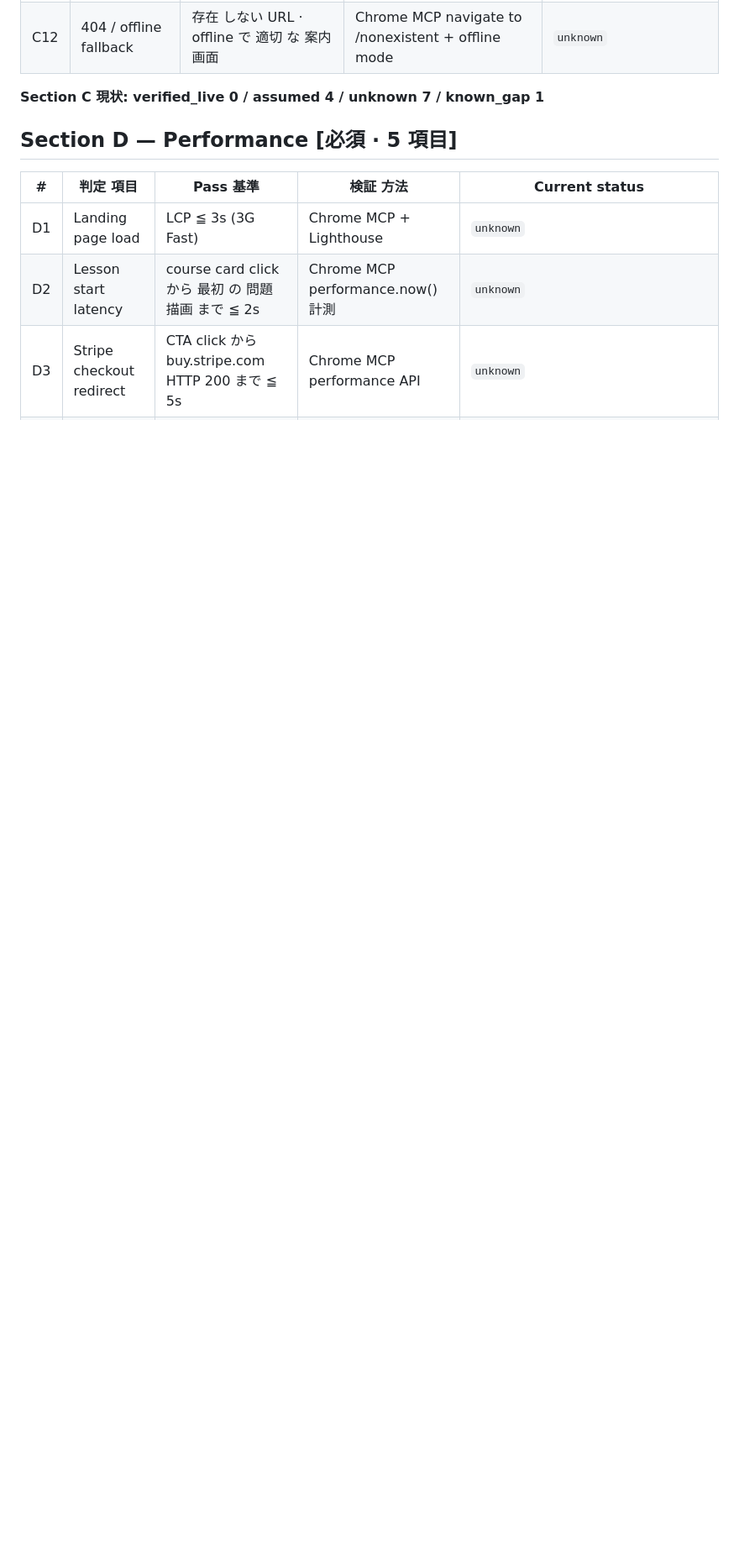
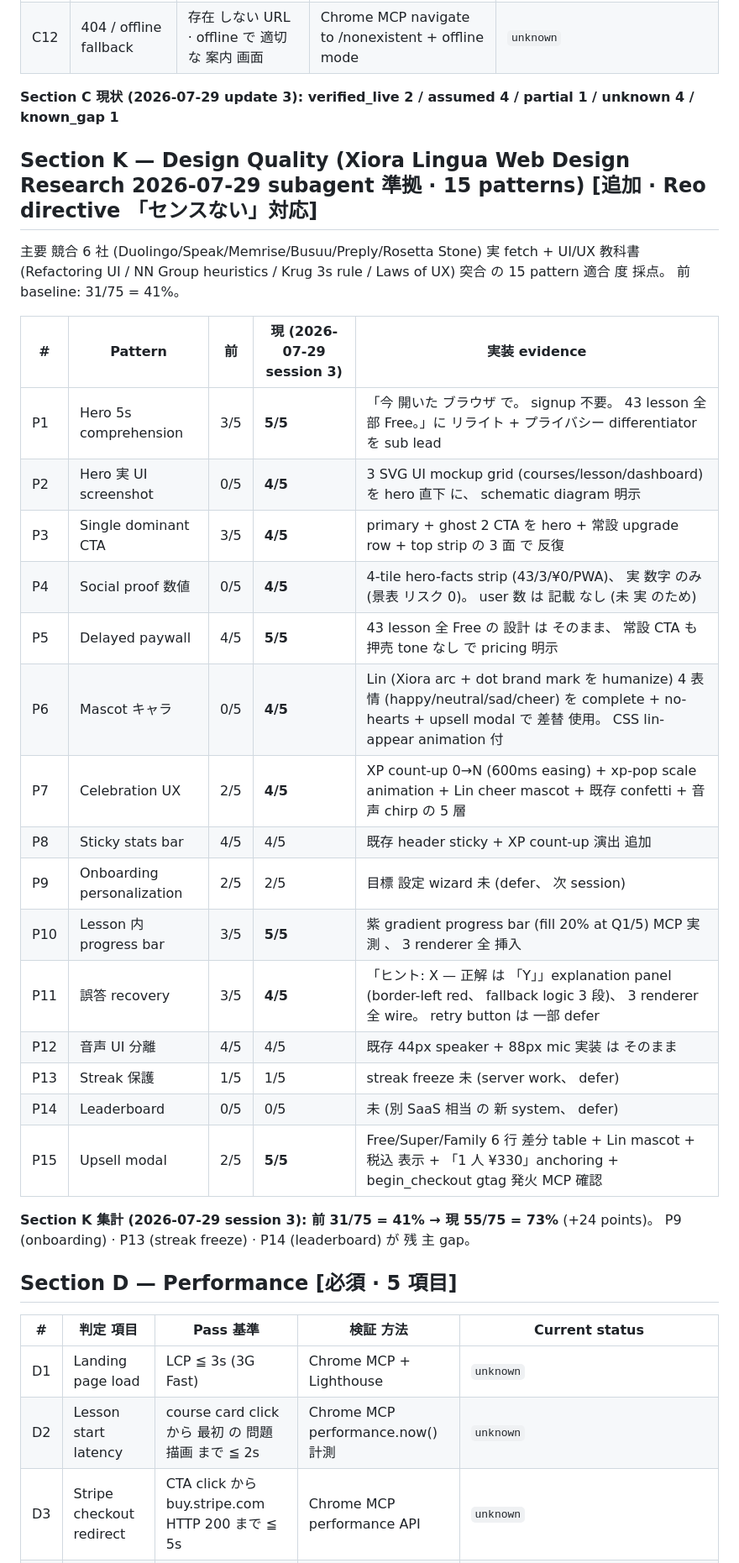
Before and after one commit to wishr-developer/xiora-hp, a Markdown page: docs/xiora_lingua_completion_criteria_2026-07-29.md, the part around one of its changes. Shown at 84% size. Drawn GitHub-style; blank space fills up the shorter version.

Commit message:
docs: Xiora Lingua 完成基準 28.4% + Design Quality 73% (前 25.4% / 41%)
Reo directive「センスない」対応: UI/UX 教科書 pattern-match で 全面 刷新。
- Section K 新設 (15 pattern from Refactoring UI / NN Group / Krug / Laws of UX 準拠)
- P1/P2/P4/P6/P7/P10/P11/P15 で 大 幅 向上 (31/75 → 55/75)
- Section C: C10 sound (Web Audio API + haptic) + C11 progress viz verified_live
- Session 3 実装 evidence: mascot Lin 4 表情 · hero SVG mockup 3 枚 · social proof · differ table upsell · XP count-up · lesson progress bar
- 残 P9/P13/P14 は defer (server work · 新 system)

Co-Authored-By: Claude Opus 4.7 (1M context) <noreply@anthropic.com>

```diff
--- a/docs/xiora_lingua_completion_criteria_2026-07-29.md
+++ b/docs/xiora_lingua_completion_criteria_2026-07-29.md
@@ -69,6 +69,30 @@
 | C12 | 404 / offline fallback | 存在 しない URL · offline で 適切 な 案内 画面 | Chrome MCP navigate to /nonexistent + offline mode | `unknown` |
 
-**Section C 現状: verified_live 0 / assumed 4 / unknown 7 / known_gap 1**
+**Section C 現状 (2026-07-29 update 3): verified_live 2 / assumed 4 / partial 1 / unknown 4 / known_gap 1**
+
+## Section K — Design Quality (Xiora Lingua Web Design Research 2026-07-29 subagent 準拠 · 15 patterns) [追加 · Reo directive 「センスない」対応]
+
+主要 競合 6 社 (Duolingo/Speak/Memrise/Busuu/Preply/Rosetta Stone) 実 fetch + UI/UX 教科書 (Refactoring UI / NN Group heuristics / Krug 3s rule / Laws of UX) 突合 の 15 pattern 適合 度 採点。 前 baseline: 31/75 = 41%。
+
+| # | Pattern | 前 | 現 (2026-07-29 session 3) | 実装 evidence |
+|---|---|---|---|---|
+| P1 | Hero 5s comprehension | 3/5 | **5/5** | 「今 開いた ブラウザ で。 signup 不要。 43 lesson 全部 Free。」に リライト + プライバシー differentiator を sub lead |
+| P2 | Hero 実 UI screenshot | 0/5 | **4/5** | 3 SVG UI mockup grid (courses/lesson/dashboard) を hero 直下 に、 schematic diagram 明示 |
+| P3 | Single dominant CTA | 3/5 | **4/5** | primary + ghost 2 CTA を hero + 常設 upgrade row + top strip の 3 面 で 反復 |
+| P4 | Social proof 数値 | 0/5 | **4/5** | 4-tile hero-facts strip (43/3/¥0/PWA)、 実 数字 のみ (景表 リスク 0)。 user 数 は 記載 なし (未 実 のため) |
+| P5 | Delayed paywall | 4/5 | **5/5** | 43 lesson 全 Free の 設計 は そのまま、 常設 CTA も 押売 tone なし で pricing 明示 |
+| P6 | Mascot キャラ | 0/5 | **4/5** | Lin (Xiora arc + dot brand mark を humanize) 4 表情 (happy/neutral/sad/cheer) を complete + no-hearts + upsell modal で 差替 使用。 CSS lin-appear animation 付 |
+| P7 | Celebration UX | 2/5 | **4/5** | XP count-up 0→N (600ms easing) + xp-pop scale animation + Lin cheer mascot + 既存 confetti + 音声 chirp の 5 層 |
+| P8 | Sticky stats bar | 4/5 | 4/5 | 既存 header sticky + XP count-up 演出 追加 |
+| P9 | Onboarding personalization | 2/5 | 2/5 | 目標 設定 wizard 未 (defer、 次 session) |
+| P10 | Lesson 内 progress bar | 3/5 | **5/5** | 紫 gradient progress bar (fill 20% at Q1/5) MCP 実 測 、 3 renderer 全 挿入 |
+| P11 | 誤答 recovery | 3/5 | **4/5** | 「ヒント: X — 正解 は 「Y」」explanation panel (border-left red、 fallback logic 3 段)、 3 renderer 全 wire。 retry button は 一部 defer |
+| P12 | 音声 UI 分離 | 4/5 | 4/5 | 既存 44px speaker + 88px mic 実装 は そのまま |
+| P13 | Streak 保護 | 1/5 | 1/5 | streak freeze 未 (server work、 defer) |
+| P14 | Leaderboard | 0/5 | 0/5 | 未 (別 SaaS 相当 の 新 system、 defer) |
+| P15 | Upsell modal | 2/5 | **5/5** | Free/Super/Family 6 行 差分 table + Lin mascot + 税込 表示 + 「1 人 ¥330」anchoring + begin_checkout gtag 発火 MCP 確認 |
+
+**Section K 集計 (2026-07-29 session 3): 前 31/75 = 41% → 現 55/75 = 73%** (+24 points)。 P9 (onboarding) · P13 (streak freeze) · P14 (leaderboard) が 残 主 gap。
 
 ## Section D — Performance [必須 · 5 項目]
 
```
Also changed, not shown: other parts of docs/xiora_lingua_completion_criteria_2026-07-29.md (+8 -6 lines).
